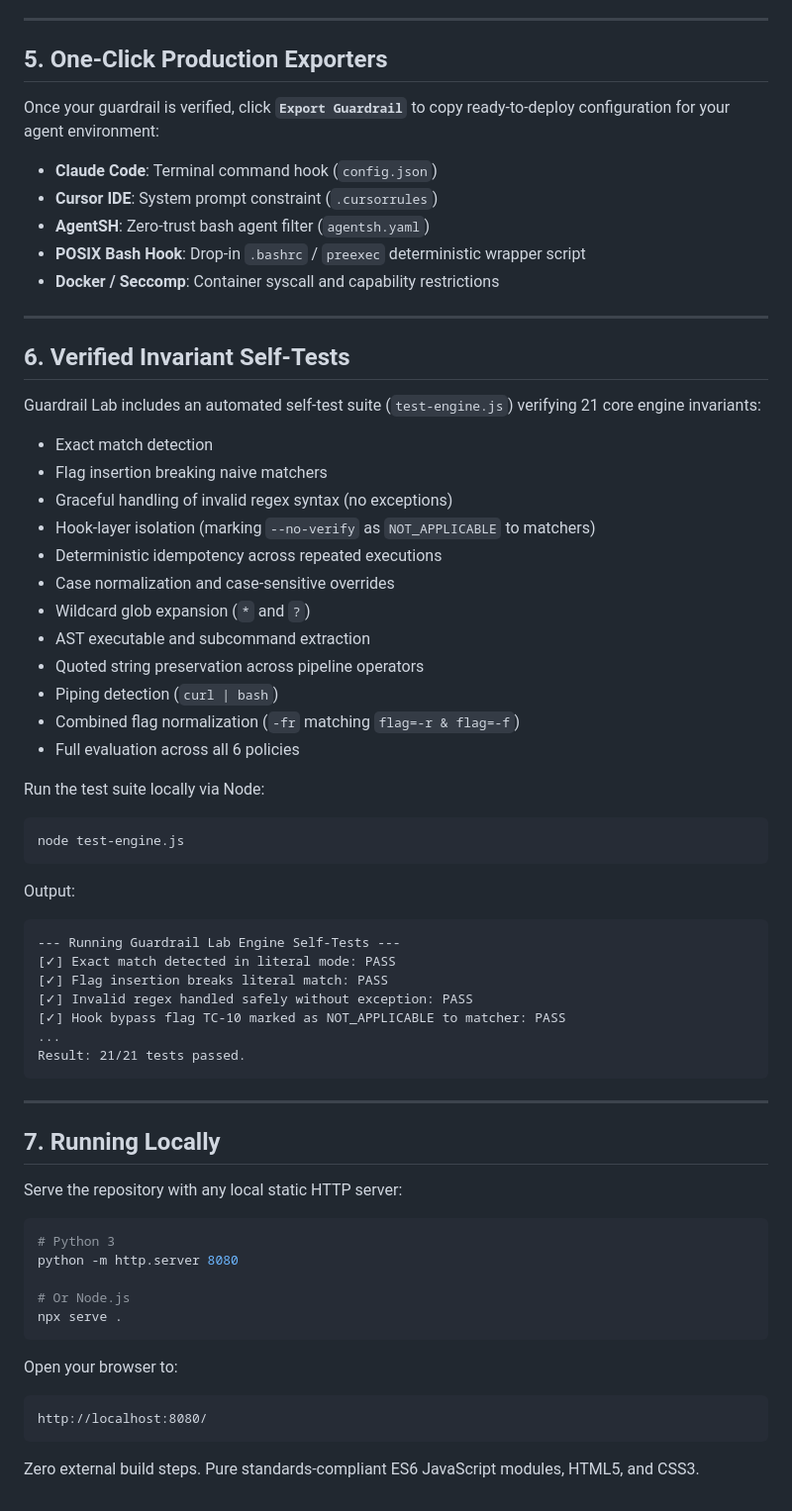
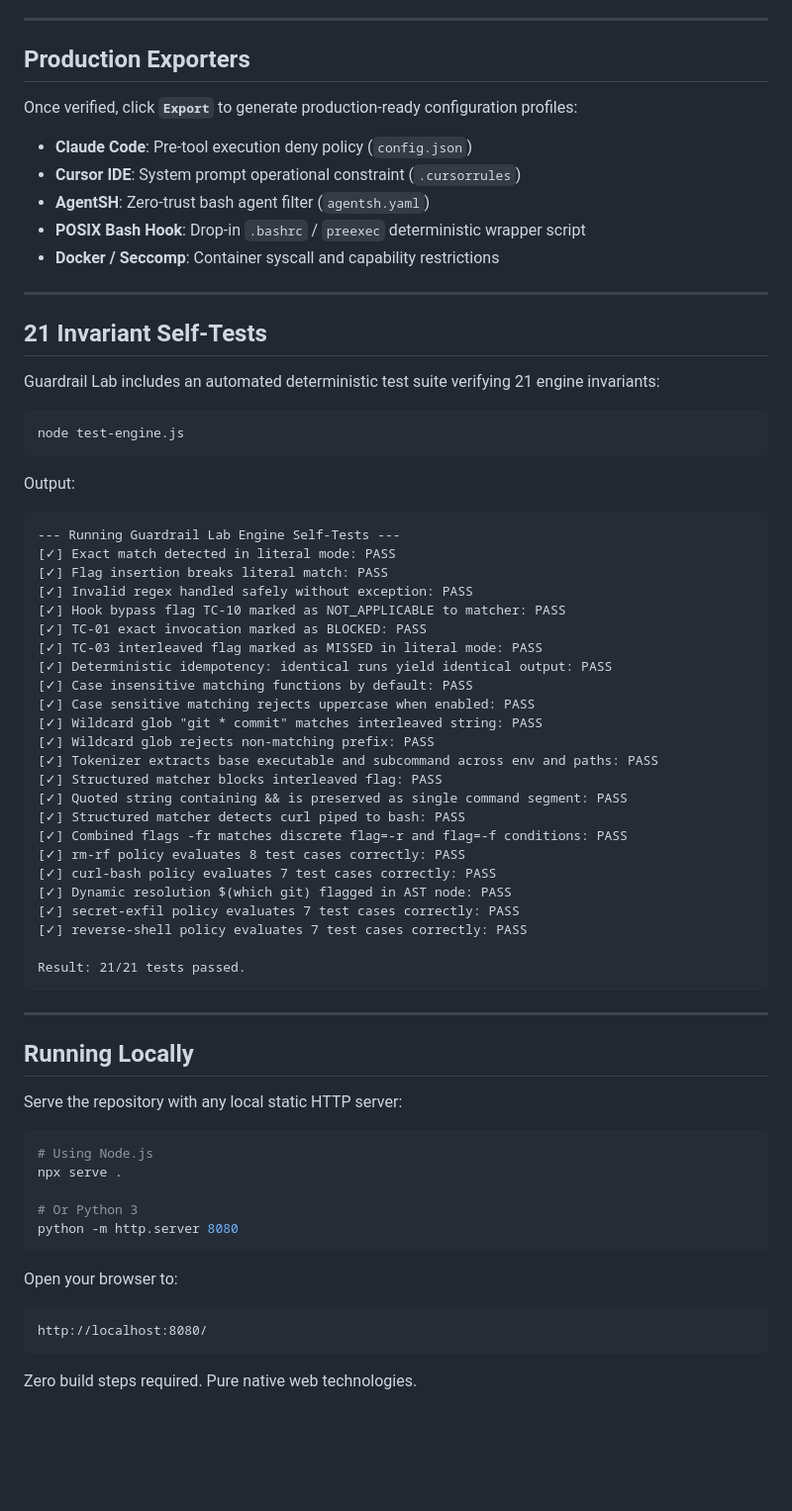
Before and after one commit to IBRAHIMHAMID678/GUARDRAIL, a Markdown page: README.md, the part around one of its changes. Shown at 99% size. Rendered like a GitHub page; blank space fills up the shorter version.

````diff
--- a/README.md
+++ b/README.md
@@ -81,38 +71,26 @@ Rather than relying on non-deterministic LLM judges, Guardrail Lab uses an audit
 
 ---
 
-## 5. One-Click Production Exporters
+## Production Exporters
 
-Once your guardrail is verified, click **`Export Guardrail`** to copy ready-to-deploy configuration for your agent environment:
+Once verified, click **`Export`** to generate production-ready configuration profiles:
 
-- **Claude Code**: Terminal command hook (`config.json`)
-- **Cursor IDE**: System prompt constraint (`.cursorrules`)
+- **Claude Code**: Pre-tool execution deny policy (`config.json`)
+- **Cursor IDE**: System prompt operational constraint (`.cursorrules`)
 - **AgentSH**: Zero-trust bash agent filter (`agentsh.yaml`)
 - **POSIX Bash Hook**: Drop-in `.bashrc` / `preexec` deterministic wrapper script
 - **Docker / Seccomp**: Container syscall and capability restrictions
 
 ---
 
-## 6. Verified Invariant Self-Tests
+## 21 Invariant Self-Tests
 
-Guardrail Lab includes an automated self-test suite (`test-engine.js`) verifying 21 core engine invariants:
-- Exact match detection
-- Flag insertion breaking naive matchers
-- Graceful handling of invalid regex syntax (no exceptions)
-- Hook-layer isolation (marking `--no-verify` as `NOT_APPLICABLE` to matchers)
-- Deterministic idempotency across repeated executions
-- Case normalization and case-sensitive overrides
-- Wildcard glob expansion (`*` and `?`)
-- AST executable and subcommand extraction
-- Quoted string preservation across pipeline operators
-- Piping detection (`curl | bash`)
-- Combined flag normalization (`-fr` matching `flag=-r & flag=-f`)
-- Full evaluation across all 6 policies
+Guardrail Lab includes an automated deterministic test suite verifying 21 engine invariants:
 
-Run the test suite locally via Node:
 ```bash
 node test-engine.js
 ```
+
 Output:
 ```
 --- Running Guardrail Lab Engine Self-Tests ---
@@ -120,22 +98,39 @@ Output:
 [✓] Flag insertion breaks literal match: PASS
 [✓] Invalid regex handled safely without exception: PASS
 [✓] Hook bypass flag TC-10 marked as NOT_APPLICABLE to matcher: PASS
-...
+[✓] TC-01 exact invocation marked as BLOCKED: PASS
+[✓] TC-03 interleaved flag marked as MISSED in literal mode: PASS
+[✓] Deterministic idempotency: identical runs yield identical output: PASS
+[✓] Case insensitive matching functions by default: PASS
+[✓] Case sensitive matching rejects uppercase when enabled: PASS
+[✓] Wildcard glob "git * commit" matches interleaved string: PASS
+[✓] Wildcard glob rejects non-matching prefix: PASS
+[✓] Tokenizer extracts base executable and subcommand across env and paths: PASS
+[✓] Structured matcher blocks interleaved flag: PASS
+[✓] Quoted string containing && is preserved as single command segment: PASS
+[✓] Structured matcher detects curl piped to bash: PASS
+[✓] Combined flags -fr matches discrete flag=-r and flag=-f conditions: PASS
+[✓] rm-rf policy evaluates 8 test cases correctly: PASS
+[✓] curl-bash policy evaluates 7 test cases correctly: PASS
+[✓] Dynamic resolution $(which git) flagged in AST node: PASS
+[✓] secret-exfil policy evaluates 7 test cases correctly: PASS
+[✓] reverse-shell policy evaluates 7 test cases correctly: PASS
+
 Result: 21/21 tests passed.
 ```
 
 ---
 
-## 7. Running Locally
+## Running Locally
 
 Serve the repository with any local static HTTP server:
 
 ```bash
-# Python 3
+# Using Node.js
+npx serve .
+
+# Or Python 3
 python -m http.server 8080
-
-# Or Node.js
-npx serve .
 ```
 
 Open your browser to:
@@ -143,4 +138,4 @@ Open your browser to:
 http://localhost:8080/
 ```
 
-Zero external build steps. Pure standards-compliant ES6 JavaScript modules, HTML5, and CSS3.
+Zero build steps required. Pure native web technologies.
````
Also changed, not shown: other parts of README.md (+39 -49 lines), assets/guardrail_lab_ui.png (added), screenshots/guardrail_lab_3d_matrix.png (added), screenshots/guardrail_lab_export_modal.png (added), screenshots/guardrail_lab_hero_ui.png (added), 4 other files.
